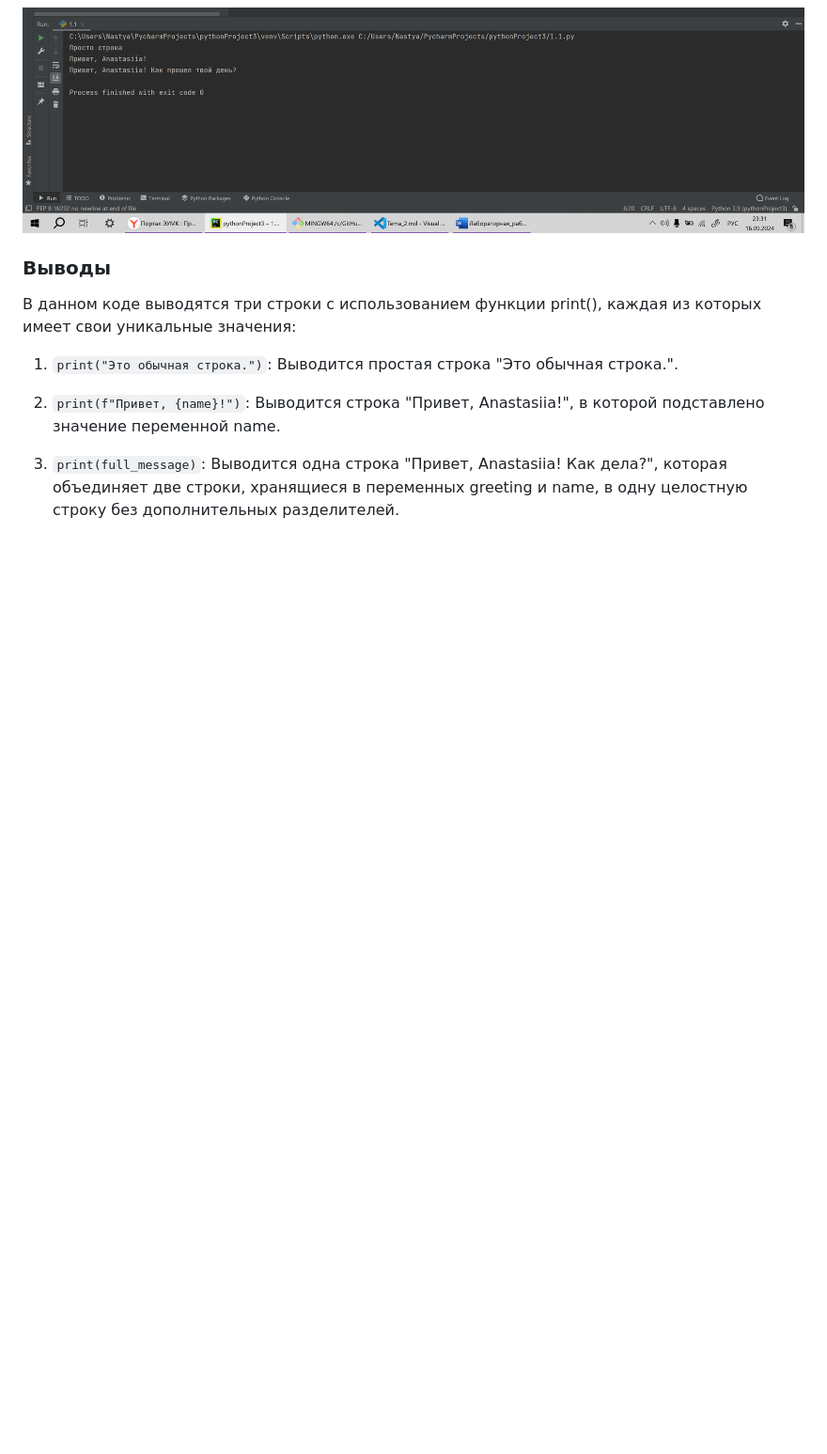
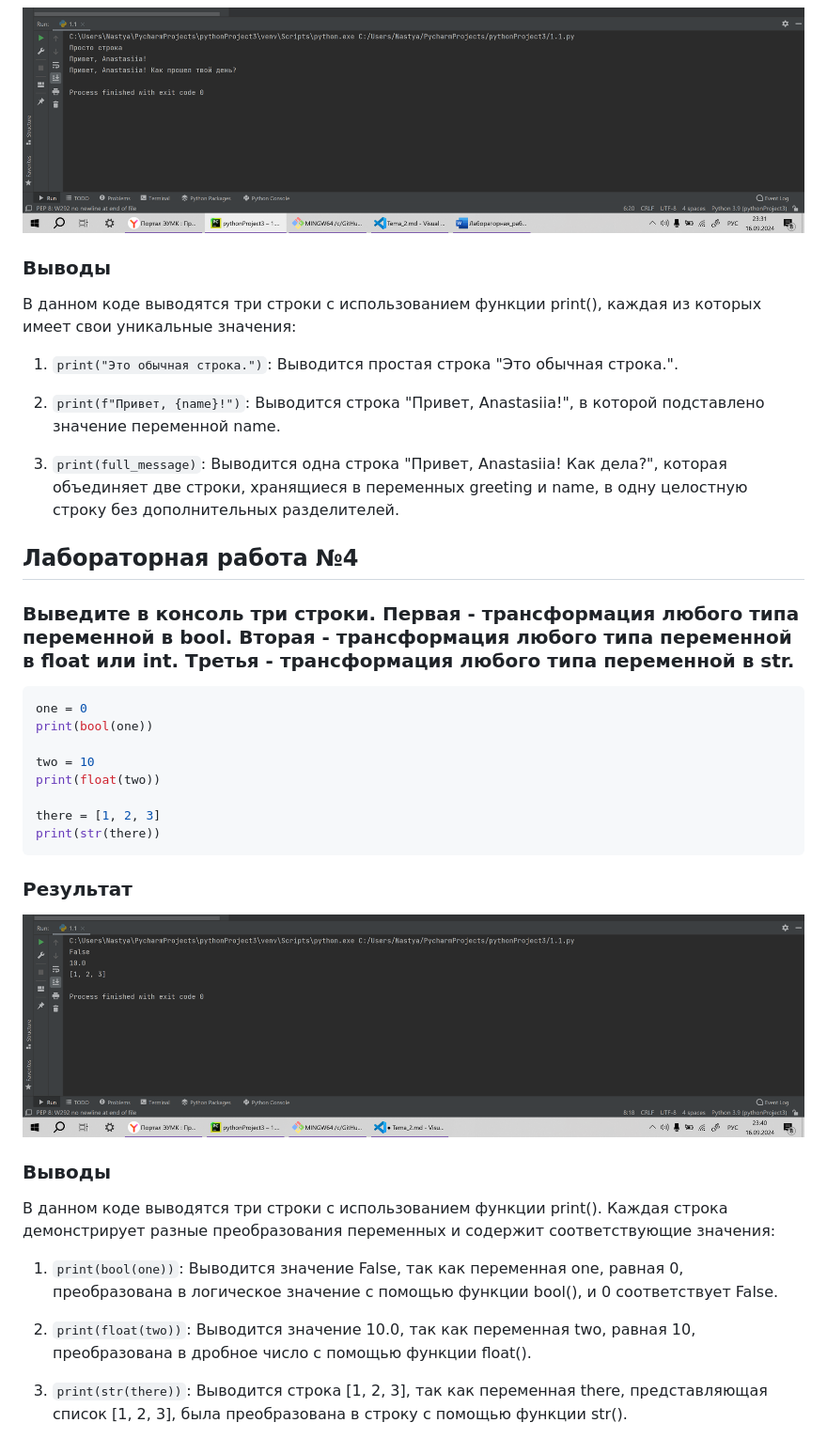
Before and after one commit to GanievaAnastasiia/Software_Engineering, a Markdown page: Tema_2.md, the part around the change. Shown: that part at 94% size. GitHub-like rendering; pictures changed too: images2/4.png (added); blank space fills up the shorter version.

Commit message:
добавление задания 4

````diff
--- a/Tema_2.md
+++ b/Tema_2.md
@@ -89,3 +89,31 @@ print(full_message)
 2. `print(f"Привет, {name}!")`: Выводится строка "Привет, Anastasiia!", в которой подставлено значение переменной name.
 
 3. `print(full_message)`: Выводится одна строка "Привет, Anastasiia! Как дела?", которая объединяет две строки, хранящиеся в переменных greeting и name, в одну целостную строку без дополнительных разделителей.
+
+## Лабораторная работа №4
+### Выведите в консоль три строки. Первая - трансформация любого типа переменной в bool. Вторая - трансформация любого типа переменной в float или int. Третья - трансформация любого типа переменной в str.
+
+```python
+one = 0
+print(bool(one))
+
+two = 10
+print(float(two))
+
+there = [1, 2, 3]
+print(str(there))
+```
+
+### Результат
+
+![Меню](https://github.com/GanievaAnastasiia/Software_Engineering/blob/Тема_2/images2/4.png)
+
+### Выводы
+
+В данном коде выводятся три строки с использованием функции print(). Каждая строка демонстрирует разные преобразования переменных и содержит соответствующие значения:
+
+1. `print(bool(one))`: Выводится значение False, так как переменная one, равная 0, преобразована в логическое значение с помощью функции bool(), и 0 соответствует False.
+
+2. `print(float(two))`: Выводится значение 10.0, так как переменная two, равная 10, преобразована в дробное число с помощью функции float().
+
+3. `print(str(there))`: Выводится строка [1, 2, 3], так как переменная there, представляющая список [1, 2, 3], была преобразована в строку с помощью функции str().
````
